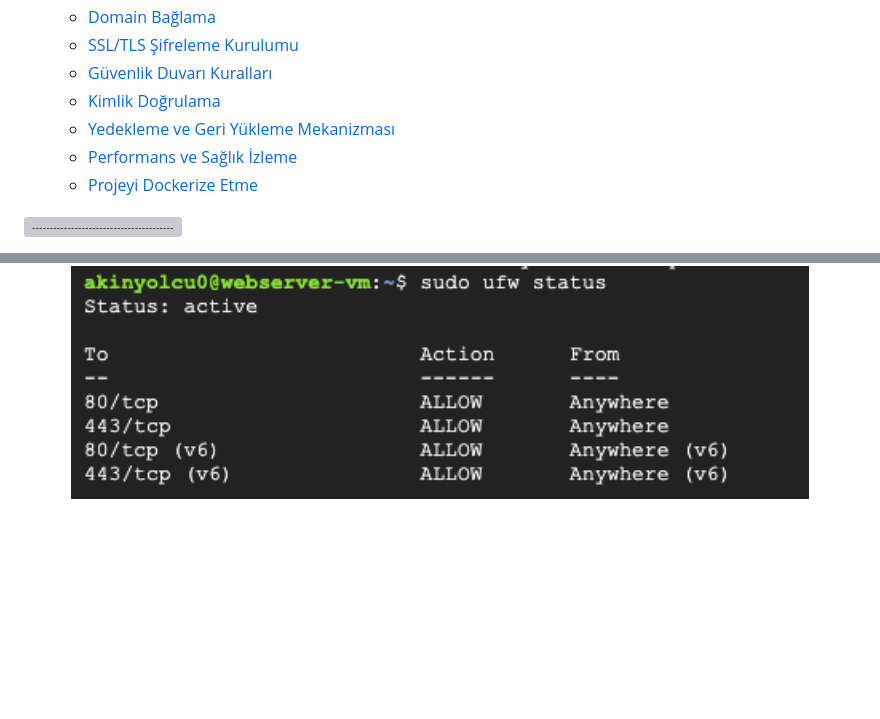
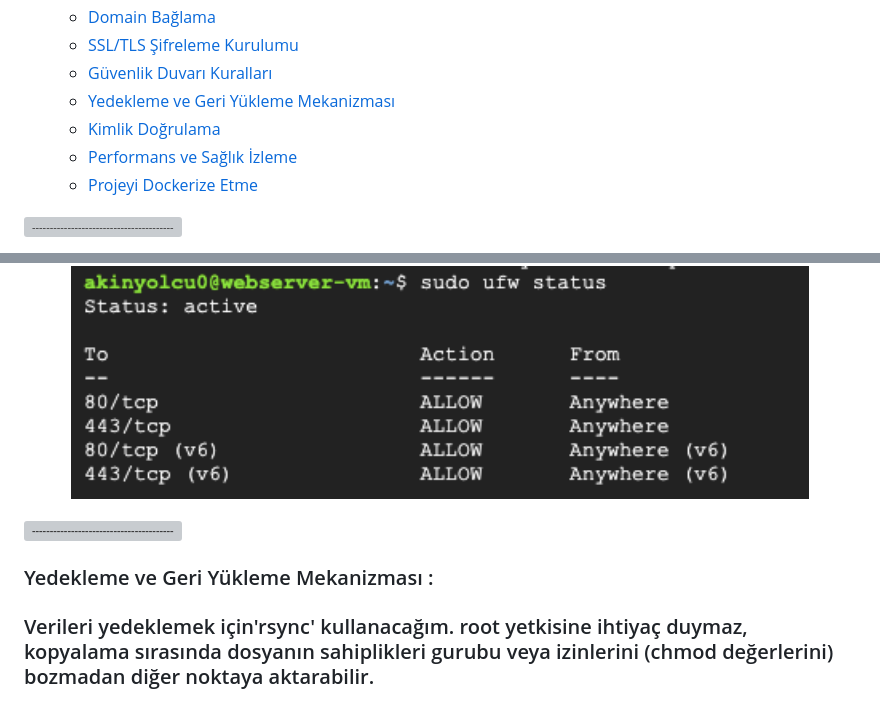
Before and after one commit to akinyolci/WebServer-GCP, a Markdown page: README.md, 2 parts joined by grey strips. GitHub-like rendering; blank space fills up the shorter version; grey boxes are pictures that could not be loaded.

```diff
--- a/README.md
+++ b/README.md
@@ -18,8 +18,8 @@
         <li><a href="#domain">Domain Bağlama</a></li>
         <li><a href="#ssl-tls">SSL/TLS Şifreleme Kurulumu</a></li>
         <li><a href="#guvenlik">Güvenlik Duvarı Kuralları</a></li>
+        <li><a href="#backup">Yedekleme ve Geri Yükleme Mekanizması</a></li>
         <li><a href="#kimlik-dogrulama">Kimlik Doğrulama</a></li>
-        <li><a href="#backup">Yedekleme ve Geri Yükleme Mekanizması</a></li>
         <li><a href="#performans-izleme">Performans ve Sağlık İzleme</a></li>
         <li><a href="#docker">Projeyi Dockerize Etme</a></li>
       </ul>
@@ -214,3 +214,11 @@ Ve Sanal makineyi kuruyorum. Makineyi kurduktan sonra direkt olarak GCP üzerind
   <p align="center">
   <img src="./img/status1.png"  width="738">
 </p>
+
+![-----------------------------------------------------](https://raw.githubusercontent.com/andreasbm/readme/master/assets/lines/rainbow.png)
+
+<h3 id="backup"> Yedekleme ve Geri Yükleme Mekanizması :<h3/>
+
+<p> Verileri yedeklemek için'rsync' kullanacağım. root yetkisine ihtiyaç duymaz,
+kopyalama sırasında dosyanın sahiplikleri gurubu veya izinlerini (chmod değerlerini)
+bozmadan diğer noktaya aktarabilir.</p>
```
